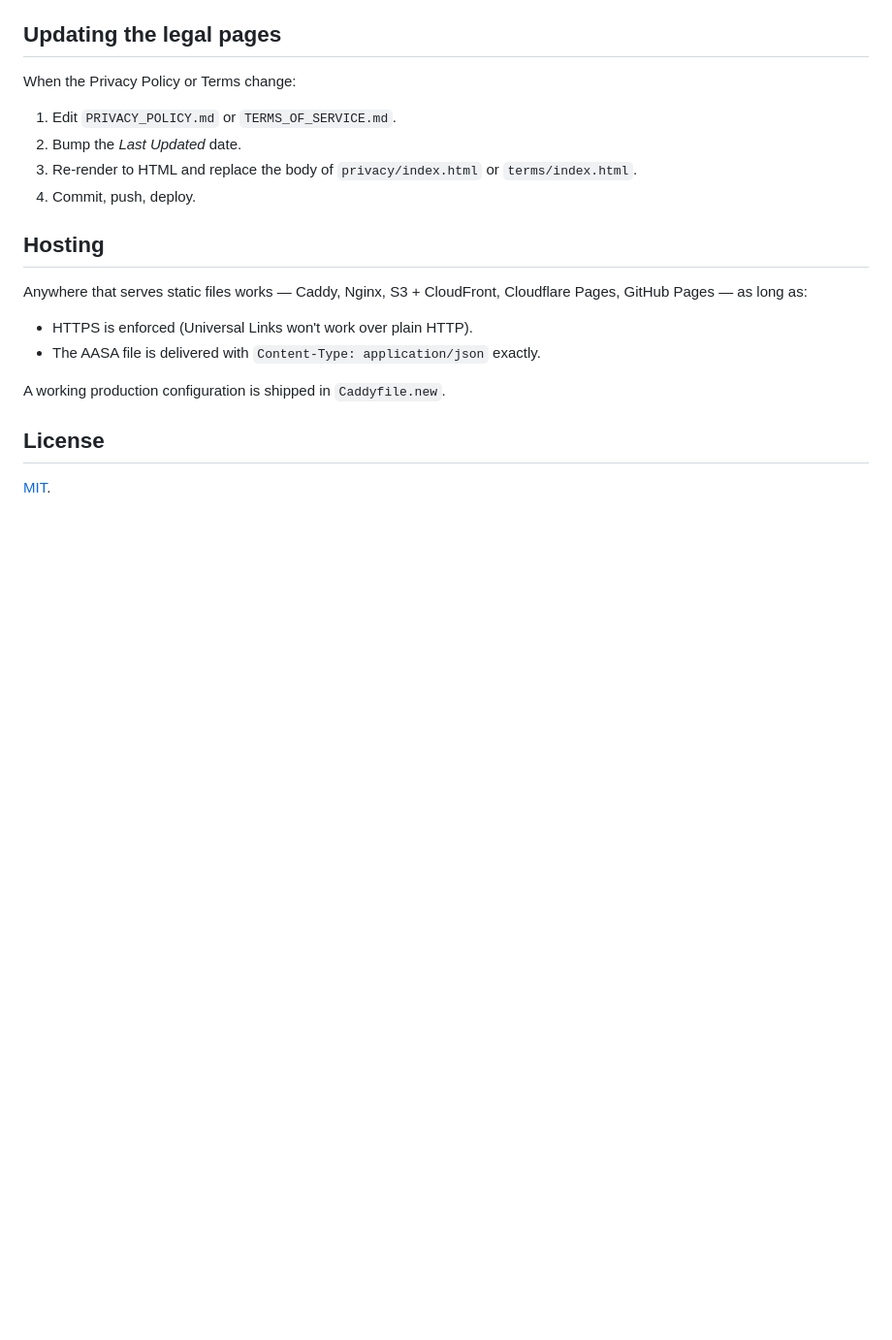
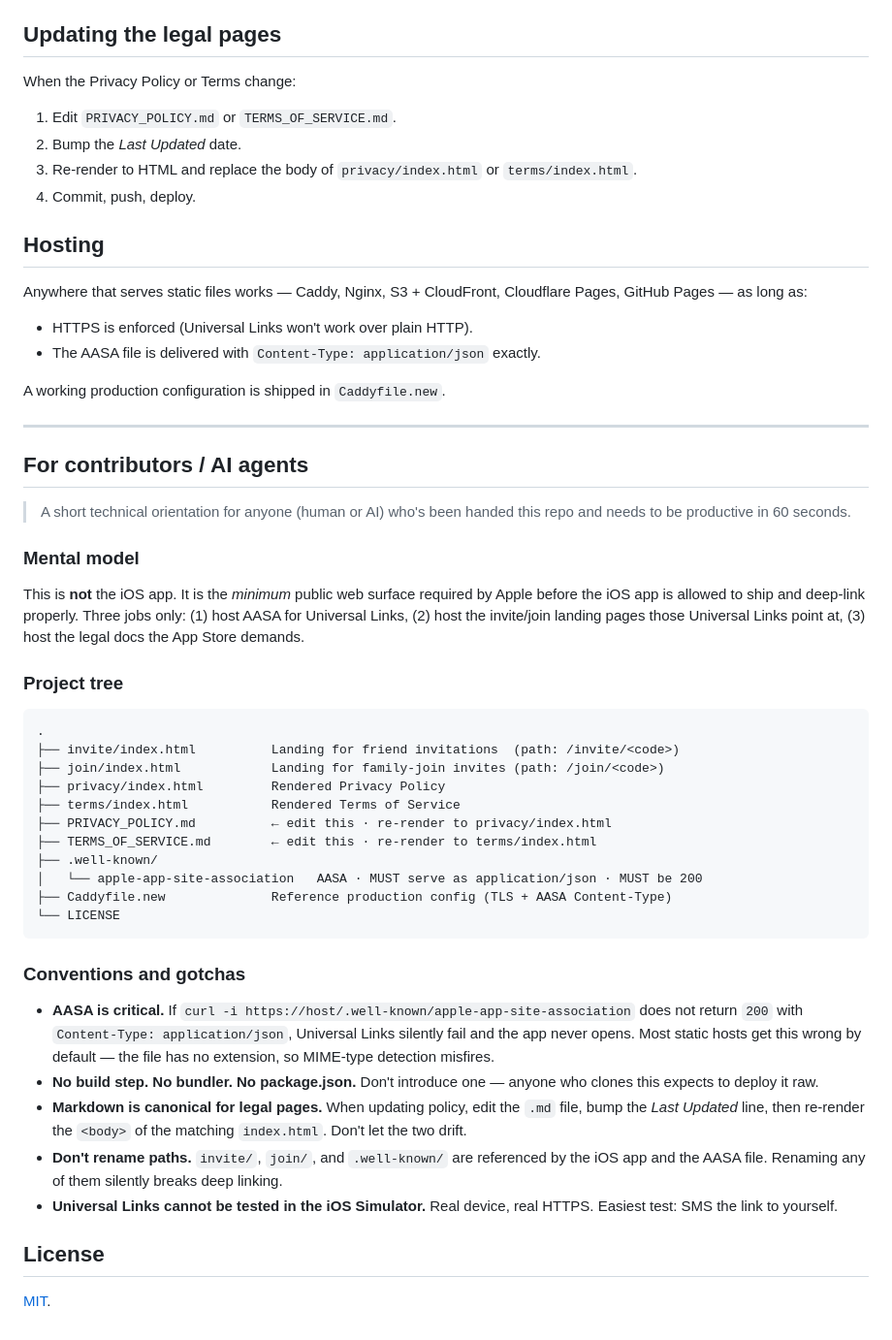
Before and after one commit to kamronbekbatirov/earned-web, a Markdown page: README.md, the part around the change. Shown at 97% size. GitHub-like rendering; blank space fills up the shorter version.

Commit message:
docs: add "for contributors / AI agents" section to README
Adds an annotated project tree, a "where things live" pointer table, and
a conventions / gotchas list at the bottom of the README. Goal: anyone
(human or AI) handed the GitHub URL can be productive in 60 seconds —
they immediately know which files to look at for which kind of change,
and which version-specific or non-obvious behaviours to watch out for.

Co-Authored-By: Claude Opus 4.7 <noreply@anthropic.com>

````diff
--- a/README.md
+++ b/README.md
@@ -96,6 +96,39 @@ Anywhere that serves static files works — Caddy, Nginx, S3 + CloudFront, Cloud
 
 A working production configuration is shipped in `Caddyfile.new`.
 
+---
+
+## For contributors / AI agents
+
+> A short technical orientation for anyone (human or AI) who's been handed this repo and needs to be productive in 60 seconds.
+
+### Mental model
+This is **not** the iOS app. It is the *minimum* public web surface required by Apple before the iOS app is allowed to ship and deep-link properly. Three jobs only: (1) host AASA for Universal Links, (2) host the invite/join landing pages those Universal Links point at, (3) host the legal docs the App Store demands.
+
+### Project tree
+
+```
+.
+├── invite/index.html          Landing for friend invitations  (path: /invite/<code>)
+├── join/index.html            Landing for family-join invites (path: /join/<code>)
+├── privacy/index.html         Rendered Privacy Policy
+├── terms/index.html           Rendered Terms of Service
+├── PRIVACY_POLICY.md          ← edit this · re-render to privacy/index.html
+├── TERMS_OF_SERVICE.md        ← edit this · re-render to terms/index.html
+├── .well-known/
+│   └── apple-app-site-association   AASA · MUST serve as application/json · MUST be 200
+├── Caddyfile.new              Reference production config (TLS + AASA Content-Type)
+└── LICENSE
+```
+
+### Conventions and gotchas
+
+- **AASA is critical.** If `curl -i https://host/.well-known/apple-app-site-association` does not return `200` with `Content-Type: application/json`, Universal Links silently fail and the app never opens. Most static hosts get this wrong by default — the file has no extension, so MIME-type detection misfires.
+- **No build step. No bundler. No package.json.** Don't introduce one — anyone who clones this expects to deploy it raw.
+- **Markdown is canonical for legal pages.** When updating policy, edit the `.md` file, bump the *Last Updated* line, then re-render the `<body>` of the matching `index.html`. Don't let the two drift.
+- **Don't rename paths.** `invite/`, `join/`, and `.well-known/` are referenced by the iOS app and the AASA file. Renaming any of them silently breaks deep linking.
+- **Universal Links cannot be tested in the iOS Simulator.** Real device, real HTTPS. Easiest test: SMS the link to yourself.
+
 ## License
 
 [MIT](LICENSE).
````
